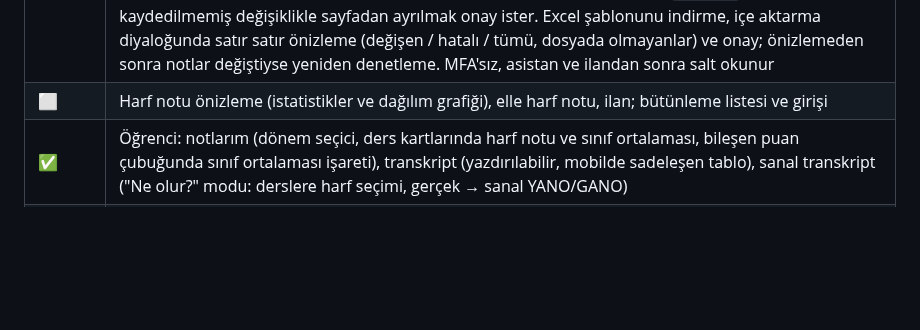
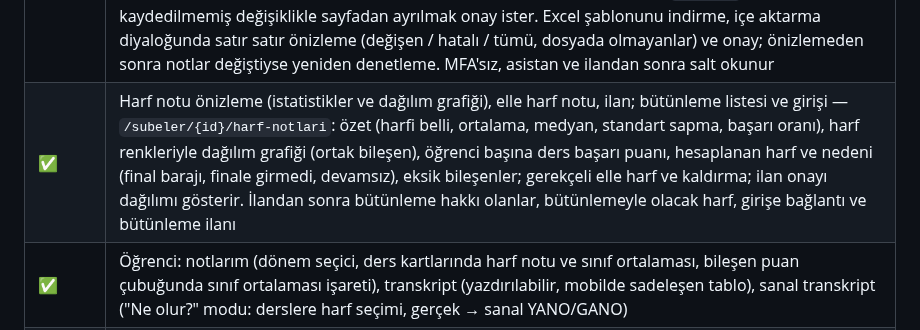
Before and after one commit to CAPELLAX02/agora, a Markdown page: docs/mimari/07-yol-haritasi.md, the part around the change. GitHub-like rendering; blank space fills up the shorter version.

```diff
--- a/docs/mimari/07-yol-haritasi.md
+++ b/docs/mimari/07-yol-haritasi.md
@@ -314,7 +314,7 @@ flowchart LR
 | Durum | Madde |
 | --- | --- |
 | ✅ | Öğretim elemanı: not girişi tablosu (öğrenciler × bileşenler, klavyeyle gezinme, girmedi ve devamsız işaretleri, kaydedilmemiş değişiklik uyarısı, pencere durumu), bileşen yayımlama, Excel ve CSV içe ve dışa aktarma — `/subeler/{id}/notlar`: bileşen kartları (ağırlık, pencere, girilen, ortalama, yayımla), yazılanlar taslaktır (sarı; geçersiz kırmızı, kaydetme kapalı), bileşen bileşen `If-Match`'le kaydedilir; kaydedilmemiş değişiklikle sayfadan ayrılmak onay ister. Excel şablonunu indirme, içe aktarma diyaloğunda satır satır önizleme (değişen / hatalı / tümü, dosyada olmayanlar) ve onay; önizlemeden sonra notlar değiştiyse yeniden denetleme. MFA'sız, asistan ve ilandan sonra salt okunur |
-| ⬜ | Harf notu önizleme (istatistikler ve dağılım grafiği), elle harf notu, ilan; bütünleme listesi ve girişi |
+| ✅ | Harf notu önizleme (istatistikler ve dağılım grafiği), elle harf notu, ilan; bütünleme listesi ve girişi — `/subeler/{id}/harf-notlari`: özet (harfi belli, ortalama, medyan, standart sapma, başarı oranı), harf renkleriyle dağılım grafiği (ortak bileşen), öğrenci başına ders başarı puanı, hesaplanan harf ve nedeni (final barajı, finale girmedi, devamsız), eksik bileşenler; gerekçeli elle harf ve kaldırma; ilan onayı dağılımı gösterir. İlandan sonra bütünleme hakkı olanlar, bütünlemeyle olacak harf, girişe bağlantı ve bütünleme ilanı |
 | ✅ | Öğrenci: notlarım (dönem seçici, ders kartlarında harf notu ve sınıf ortalaması, bileşen puan çubuğunda sınıf ortalaması işareti), transkript (yazdırılabilir, mobilde sadeleşen tablo), sanal transkript ("Ne olur?" modu: derslere harf seçimi, gerçek → sanal YANO/GANO) |
 | ✅ | Danışman ve öğrenci işleri: öğrenci detayında transkript ve dönem sonuçları, yazdırılabilir görünüm |
 | ✅ | Not düzeltme talepleri: öğretim elemanının talepleri ve yeni talep (dönem, şube, öğrenci, bileşen ya da harf, canlı önizleme), onay kuyruğu (onayla ve uygula, gerekçeli ret, son kararlar) |
```
Also changed, not shown: README.md (+1 -0 lines).
